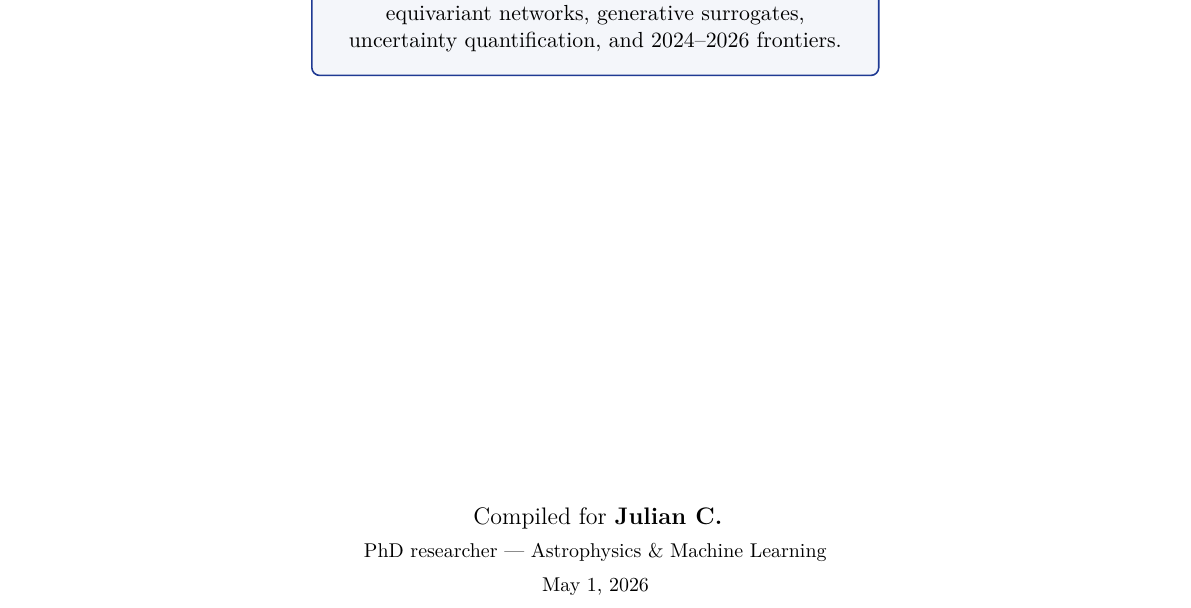
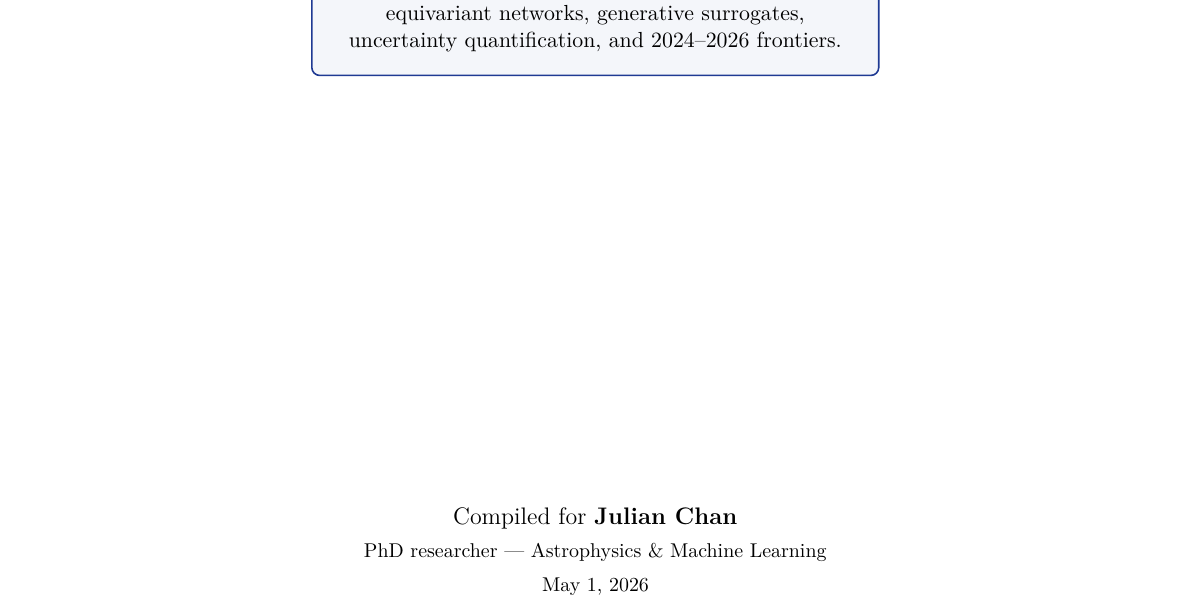
Before and after one commit to julian-8897/scientific-ml-bible, a LaTeX thesis (main.tex): part of page 1 of 55, cut so that both start at the same text. Compiled offline with pdfLaTeX.

Commit message:
Fix author name: Julian Chan

```diff
--- a/main.tex
+++ b/main.tex
@@ -162,7 +162,7 @@
 \title{\Huge\bfseries A Bible of Scientific Machine Learning\\[0.3em]
 \Large\itshape Dynamical Systems, Operators, and the Frontier of\\
 Physics-Aware Deep Learning}
-\author{Compiled for Julian C.\\\small PhD researcher, Astrophysics \& Machine Learning}
+\author{Compiled for Julian Chan\\\small PhD researcher, Astrophysics \& Machine Learning}
 \date{\today}
 
 \begin{document}
@@ -194,7 +194,7 @@ Physics-Aware Deep Learning}
 \end{tikzpicture}
 
 \vfill
-{\large Compiled for \textbf{Julian C.}}\\[0.3em]
+{\large Compiled for \textbf{Julian Chan}}\\[0.3em]
 {\small PhD researcher --- Astrophysics \& Machine Learning}\\[0.3em]
 {\small \today}
 \end{titlepage}
```
Also changed, not shown: README.md, main.pdf, 1 other file.
